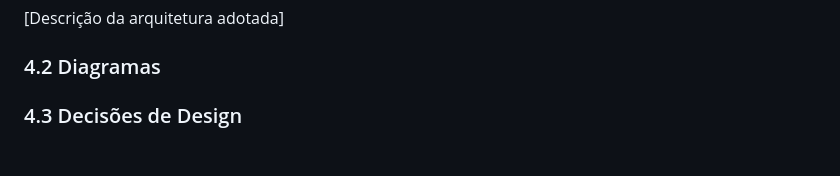
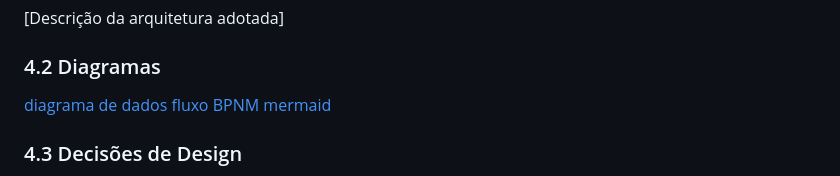
Before and after one commit to Gabriel-erk/auto_atendimento_1A, a Markdown page: relatorio_tecnico.md, the part around the change. GitHub-like rendering; blank space fills up the shorter version.

```diff
--- a/relatorio_tecnico.md
+++ b/relatorio_tecnico.md
@@ -65,6 +65,9 @@
 [Descrição da arquitetura adotada]
 
 ### 4.2 Diagramas
+[diagrama de dados](diagrama_dados.md)
+[fluxo BPNM](fluxo_BPNM.md)
+[mermaid](mermaid.md)
 
 
 ### 4.3 Decisões de Design
```
